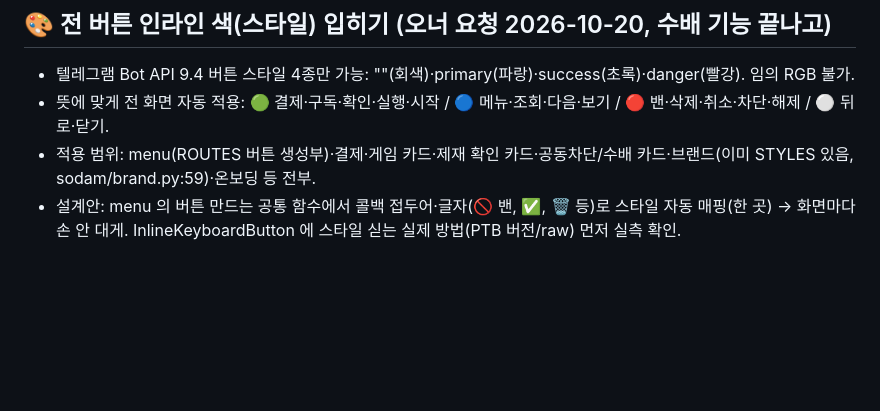
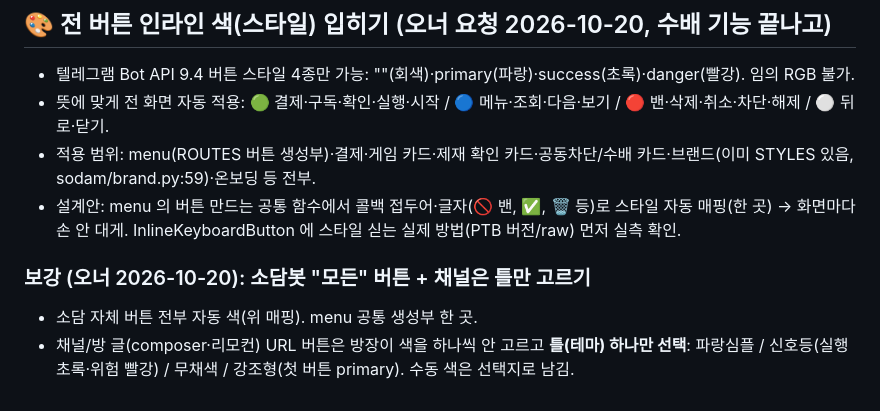
Before and after one commit to moneyally/sodam_bot, a Markdown page: docs/LATER.md, the part around the change. Rendered like a GitHub page; blank space fills up the shorter version.

Commit message:
docs: 버튼 색 — 전 버튼 + 채널 틀 선택 조건 보강
Co-Authored-By: Claude Opus 4.8 <noreply@anthropic.com>
Claude-Session: https://claude.ai/code/session_01EqGHotKfAXCE28ieFryUrk

```diff
--- a/docs/LATER.md
+++ b/docs/LATER.md
@@ -118,3 +118,7 @@
 - 뜻에 맞게 전 화면 자동 적용: 🟢 결제·구독·확인·실행·시작 / 🔵 메뉴·조회·다음·보기 / 🔴 밴·삭제·취소·차단·해제 / ⚪ 뒤로·닫기.
 - 적용 범위: menu(ROUTES 버튼 생성부)·결제·게임 카드·제재 확인 카드·공동차단/수배 카드·브랜드(이미 STYLES 있음, sodam/brand.py:59)·온보딩 등 전부.
 - 설계안: menu 의 버튼 만드는 공통 함수에서 콜백 접두어·글자(🚫 밴, ✅, 🗑 등)로 스타일 자동 매핑(한 곳) → 화면마다 손 안 대게. InlineKeyboardButton 에 스타일 싣는 실제 방법(PTB 버전/raw) 먼저 실측 확인.
+
+### 보강 (오너 2026-10-20): 소담봇 "모든" 버튼 + 채널은 틀만 고르기
+- 소담 자체 버튼 전부 자동 색(위 매핑). menu 공통 생성부 한 곳.
+- 채널/방 글(composer·리모컨) URL 버튼은 방장이 색을 하나씩 안 고르고 **틀(테마) 하나만 선택**: 파랑심플 / 신호등(실행 초록·위험 빨강) / 무채색 / 강조형(첫 버튼 primary). 수동 색은 선택지로 남김.
```
